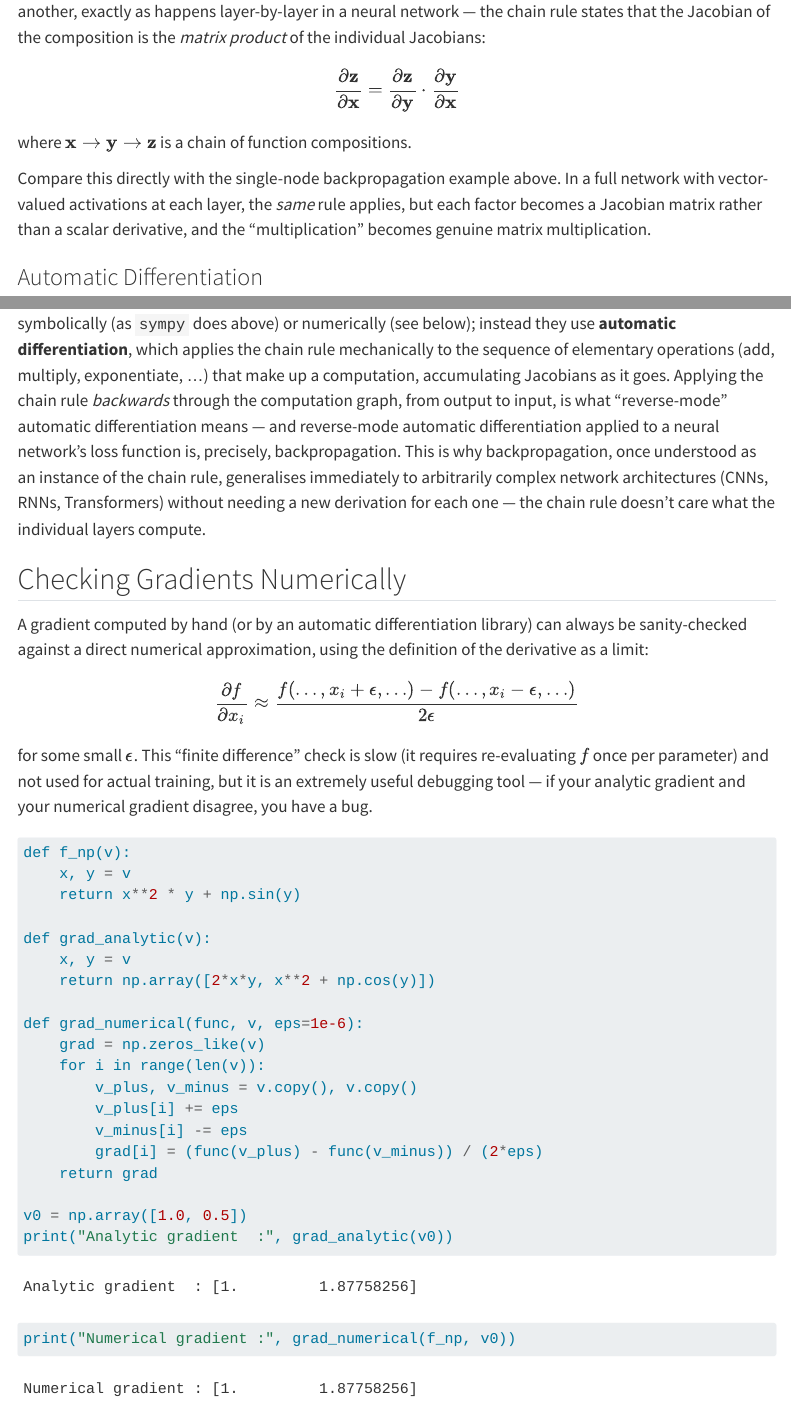
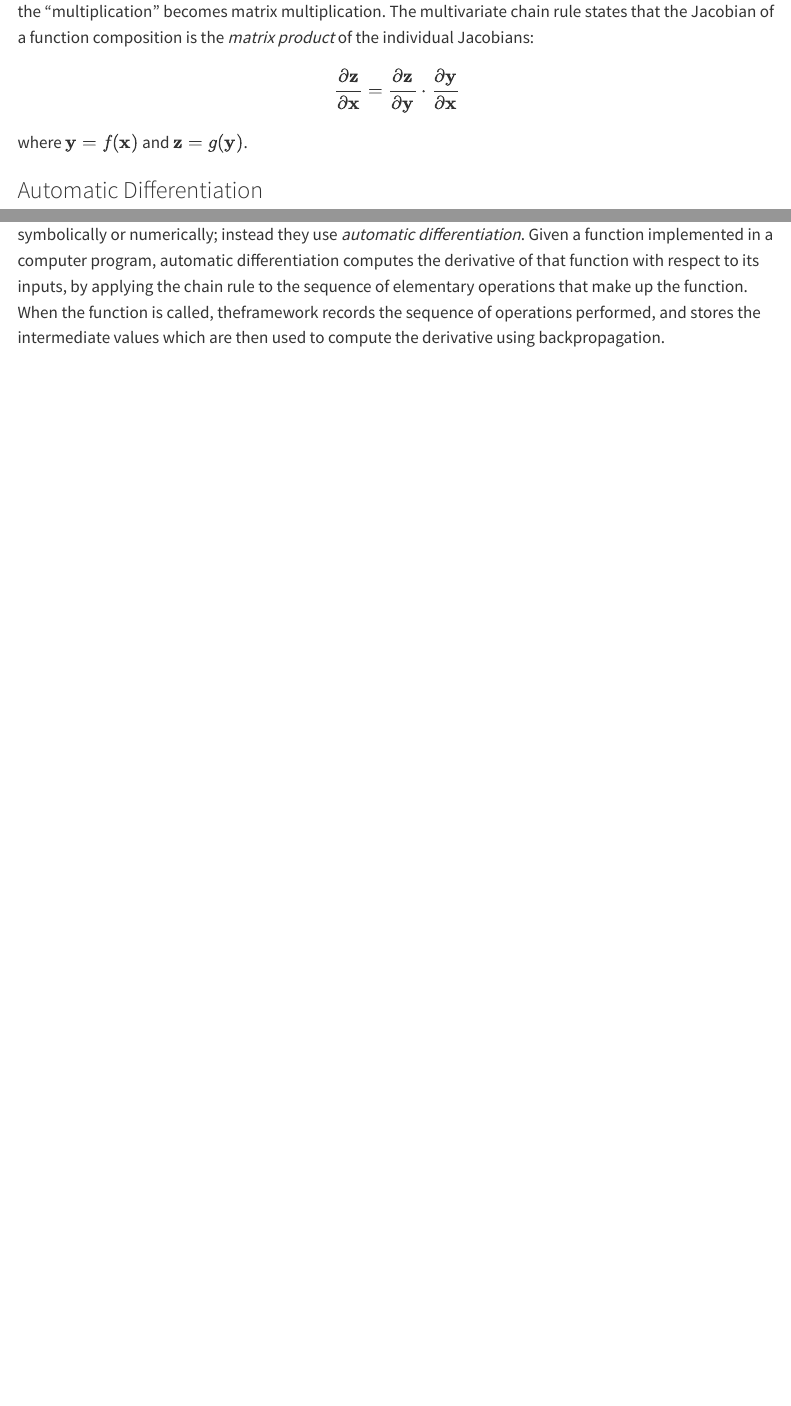
Before and after one commit to jimbrooke/adv-comp-ml, a Quarto document (ml/backpropagation.qmd): the page in a window 1100 px wide, from 1860 px down before the commit and from 1910 px down after it, and a second part further down, joined at a grey line. Rendered offline with R 4.5, knitr and Pandoc in place of Quarto, with nearby package versions; menus at the side of the page are left out.

Commit message:
neural network and backpropgation updated

````diff
--- a/ml/backpropagation.qmd
+++ b/ml/backpropagation.qmd
@@ -106,20 +105,4 @@ $$
 \frac{\partial \mathbf{z}}{\partial \mathbf{x}} = \frac{\partial \mathbf{z}}{\partial \mathbf{y}} \cdot \frac{\partial \mathbf{y}}{\partial \mathbf{x}}
 $$
 
-where $\mathbf{x} \to \mathbf{y} \to \mathbf{z}$ is a chain of function compositions.
-
-Compare this directly with the single-node backpropagation example above. In a full network with vector-valued activations at each layer, the *same* rule applies, but each factor becomes a Jacobian matrix rather than a scalar derivative, and the "multiplication" becomes genuine matrix multiplication.
-
-
-<!--
-## Partial Derivatives and the Gradient
-
-For a scalar function of several variables, $f(x_1, x_2, \ldots, x_n)$, the **partial derivative** $\partial f / \partial x_i$ measures the rate of change of $f$ as $x_i$ varies, holding all other variables fixed. Collecting all partial derivatives into a vector gives the **gradient**:
-
-$$
-\nabla f = \left( \frac{\partial f}{\partial x_1}, \frac{\partial f}{\partial x_2}, \ldots, \frac{\partial f}{\partial x_n} \right)
-$$
-
-The gradient has an important geometric meaning: it points in the direction of steepest *increase* of $f$, and its magnitude gives the rate of increase in that direction. This is precisely why gradient *descent* (@sec-optimisation) moves in the direction of $-\nabla f$.
-
-```{python}
+where $\mathbf{y} = f(\mathbf{x})$ and $\mathbf{z} = g(\mathbf{y})$.
@@ -140,36 +110,4 @@ print("at (1, 0)   =", [g.subs({x: 1, y: 0}) for g in grad])
 
 ### Automatic Differentiation
 
-Modern deep learning frameworks (PyTorch, TensorFlow, JAX — see @sec-programming-nn) don't compute derivatives symbolically (as `sympy` does above) or numerically (see below); instead they use **automatic differentiation**, which applies the chain rule mechanically to the sequence of elementary operations (add, multiply, exponentiate, ...) that make up a computation, accumulating Jacobians as it goes. Applying the chain rule *backwards* through the computation graph, from output to input, is what "reverse-mode" automatic differentiation means — and reverse-mode automatic differentiation applied to a neural network's loss function is, precisely, backpropagation. This is why backpropagation, once understood as an instance of the chain rule, generalises immediately to arbitrarily complex network architectures (CNNs, RNNs, Transformers) without needing a new derivation for each one — the chain rule doesn't care what the individual layers compute.
-
-## Checking Gradients Numerically
-
-A gradient computed by hand (or by an automatic differentiation library) can always be sanity-checked against a direct numerical approximation, using the definition of the derivative as a limit:
-
-$$
-\frac{\partial f}{\partial x_i} \approx \frac{f(\ldots, x_i + \epsilon, \ldots) - f(\ldots, x_i - \epsilon, \ldots)}{2\epsilon}
-$$
-
-for some small $\epsilon$. This "finite difference" check is slow (it requires re-evaluating $f$ once per parameter) and not used for actual training, but it is an extremely useful debugging tool — if your analytic gradient and your numerical gradient disagree, you have a bug.
-
-```{python}
-def f_np(v):
-    x, y = v
-    return x**2 * y + np.sin(y)
-
-def grad_analytic(v):
-    x, y = v
-    return np.array([2*x*y, x**2 + np.cos(y)])
-
-def grad_numerical(func, v, eps=1e-6):
-    grad = np.zeros_like(v)
-    for i in range(len(v)):
-        v_plus, v_minus = v.copy(), v.copy()
-        v_plus[i] += eps
-        v_minus[i] -= eps
-        grad[i] = (func(v_plus) - func(v_minus)) / (2*eps)
-    return grad
-
-v0 = np.array([1.0, 0.5])
-print("Analytic gradient  :", grad_analytic(v0))
-print("Numerical gradient :", grad_numerical(f_np, v0))
+Modern deep learning frameworks (PyTorch, TensorFlow, JAX — see @sec-programming-nn) don't compute derivatives symbolically or numerically; instead they use *automatic differentiation*.  Given a function implemented in a computer program, automatic differentiation computes the derivative of that function with respect to its inputs, by applying the chain rule to the sequence of elementary operations that make up the function.  When the function is called, theframework records the sequence of operations performed, and stores the intermediate values which are then used to compute the derivative using backpropagation.
````
Also changed, not shown: ml/neural-networks.qmd (+5 -9 lines), num/matrix.qmd (+0 -12 lines), num/minimisation.qmd (+27 -0 lines), ml/backpropagation.qmd (38 more changed lines).
